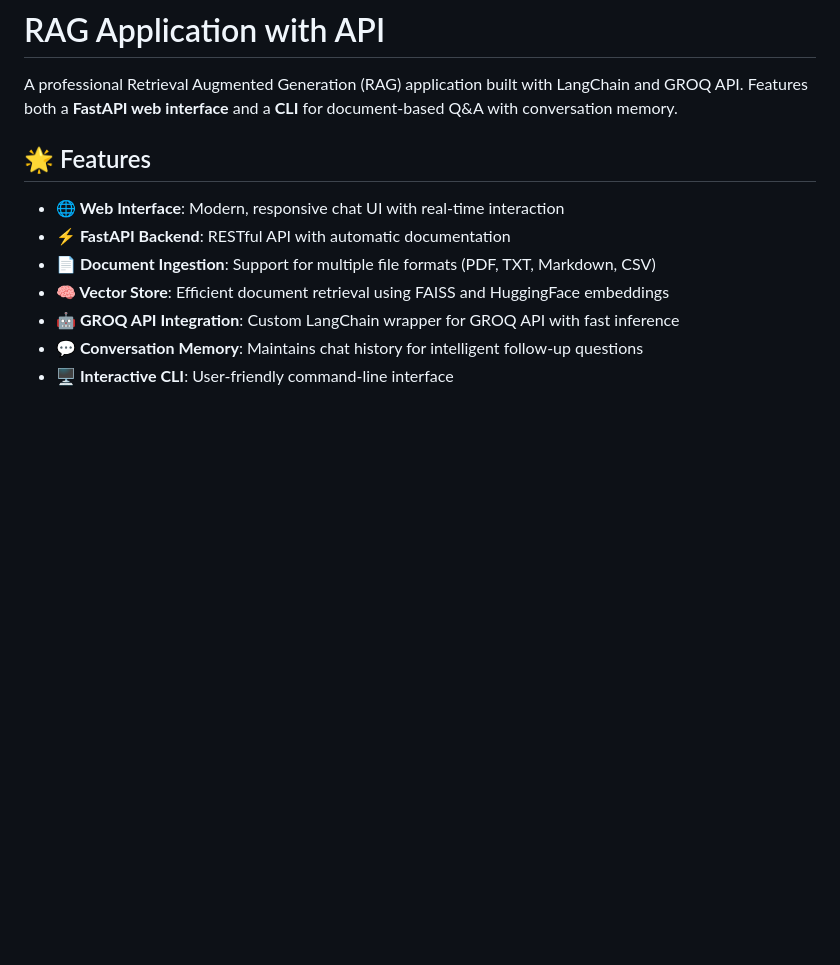
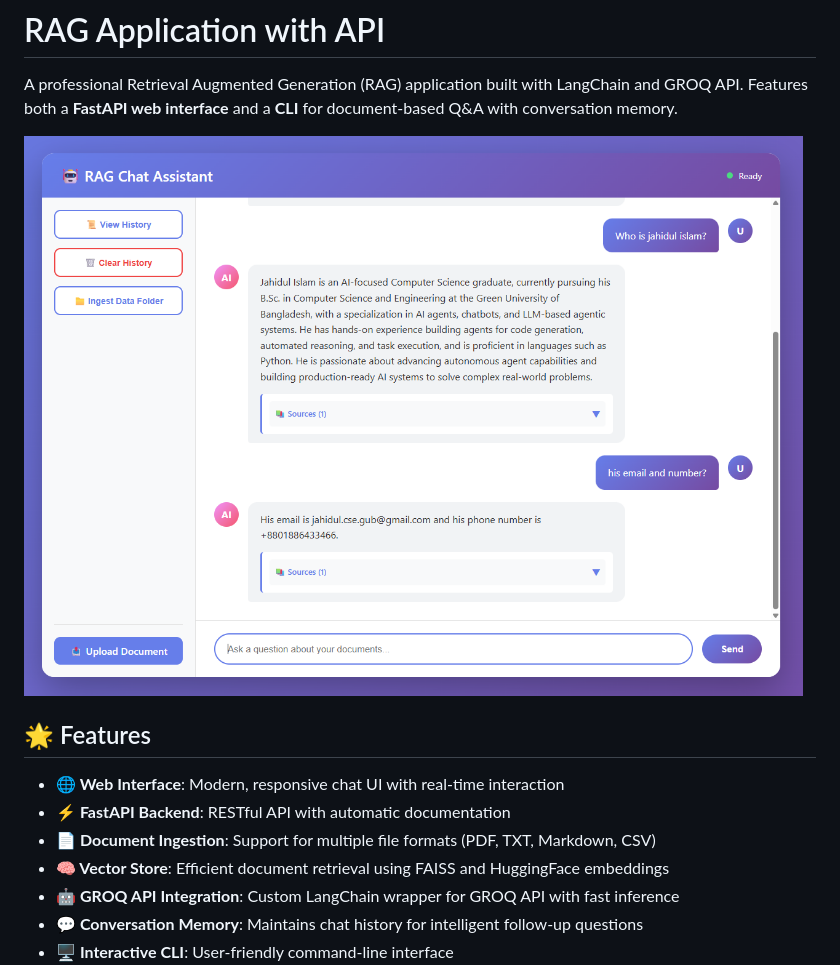
Before and after one commit to jahidulzaid/RAG, a Markdown page: README.md, the part around the change. GitHub-like rendering; pictures changed too: frontend/img/image.png (added); blank space fills up the shorter version.

Commit message:
updated repo visuals

```diff
--- a/README.md
+++ b/README.md
@@ -1,6 +1,8 @@
 # RAG Application with API
 
 A professional Retrieval Augmented Generation (RAG) application built with LangChain and GROQ API. Features both a **FastAPI web interface** and a **CLI** for document-based Q&A with conversation memory.
+
+![RAG Application UI](frontend/img/image.png)
 
 ## 🌟 Features
 
```
